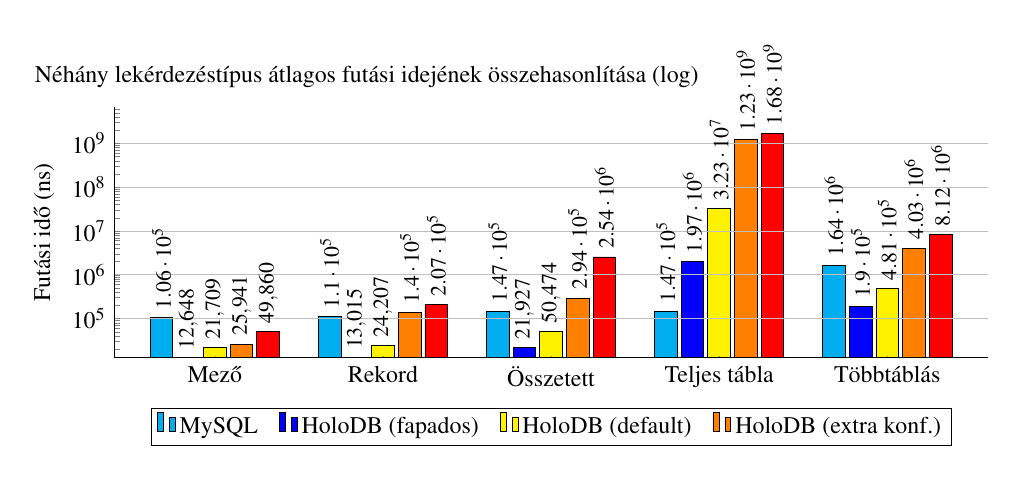
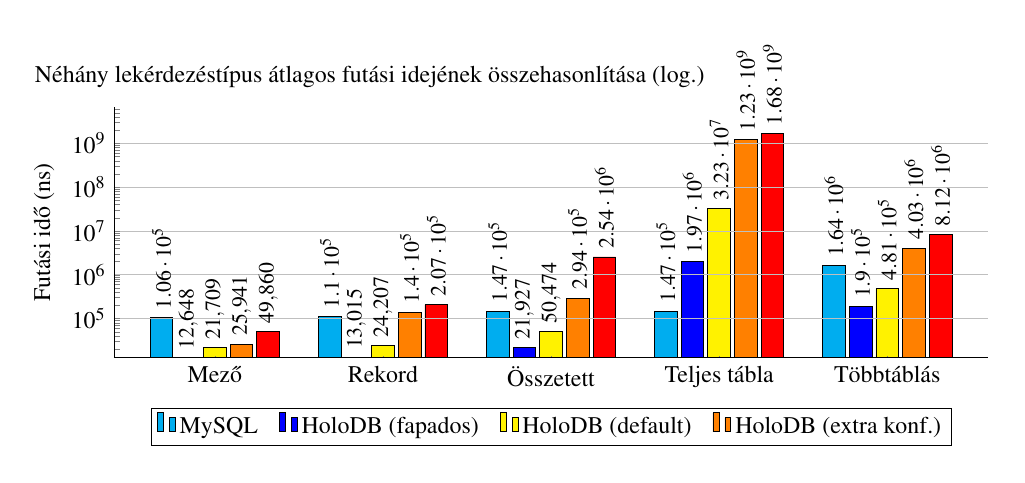
Before and after one commit to davidsusu/holodb-tdk, a LaTeX thesis (dolgozat/src/index.tex): part of page 45 of 51, cut so that both start at the same text. Compiled offline with pdfLaTeX.

Commit message:
Updated: 1 file changed, 1 insertion(+), 1 deletion(-)
M  dolgozat/src/index.tex

```diff
--- a/dolgozat/src/index.tex
+++ b/dolgozat/src/index.tex
@@ -1966,7 +1966,7 @@ A minden függőséget tartalmazó shadow JAR lényegesen nagyobb, mint a H2-né
 
     \begin{tikzpicture}
         \begin{axis}[
-                title={Néhány lekérdezéstípus átlagos futási idejének összehasonlítása (log)},
+                title={Néhány lekérdezéstípus átlagos futási idejének összehasonlítása (log.)},
                 title style={
                     at={(-0.1,1.15)},
                     anchor=north west
```
